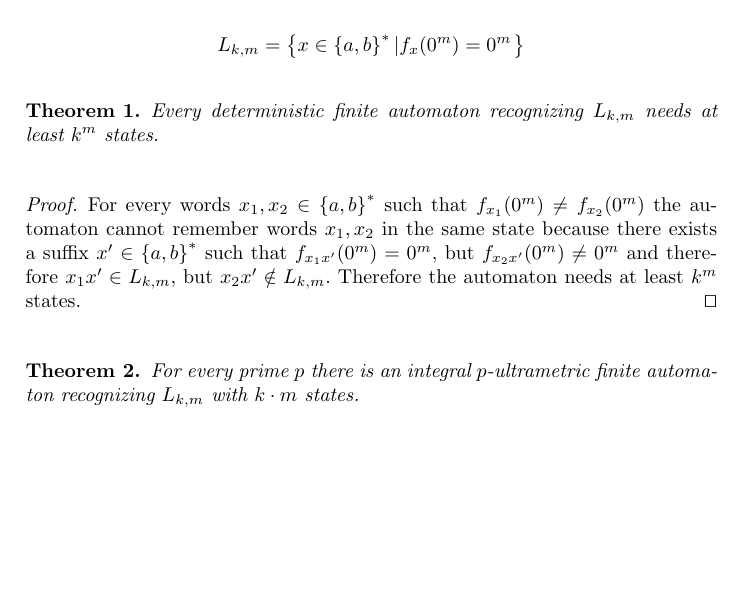
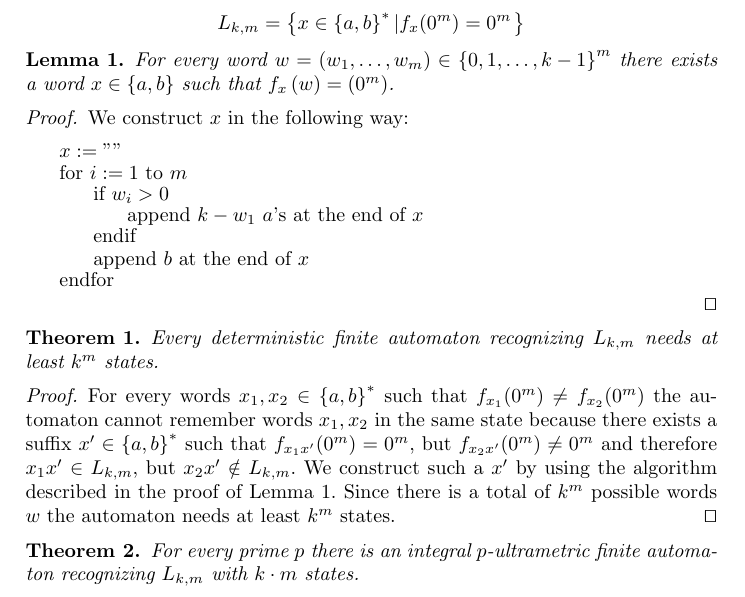
Before and after one commit to balodis/rmf-specsem, a LaTeX paper (Ultrametric.tex): part of page 7 of 9, cut so that both start at the same text, the shorter picture padded with empty space. Compiled offline with pdfLaTeX.

Commit message:
1. teorēma detalizētāk

```diff
--- a/Ultrametric.tex
+++ b/Ultrametric.tex
@@ -261,12 +261,32 @@ $$
 L_{k,m} = \left\{ x \in \left\{ a, b \right\}^* \left| f_x(0^m) = 0^m \right.  \right\}
 $$
 
+\begin{lemma} \label{lemma1}
+For every word $w = \left( w_1, \ldots, w_m \right) \in \left\{ 0, 1, \ldots, k-1 \right\} ^ m$ there exists a word $x \in \left\{ a, b \right\}$ such that $f_x \left( w \right) = \left( 0^m \right)$.
+\end{lemma}
+\begin{proof}
+We construct $x$ in the following way:
+\begin{itemize}[label={}]
+	\item $x := ""$
+	\item for $i := 1$ to $m$
+	\begin{itemize}[label={}]
+		\item if $w_i > 0$
+		\begin{itemize}[label={}]
+			\item append $k - w_1$ $a$'s at the end of $x$
+		\end{itemize}
+		\item endif
+		\item append $b$ at the end of $x$
+	\end{itemize}
+\item endfor
+\end{itemize}
+\qed
+\end{proof}
 
 \begin{theorem}
 Every deterministic finite automaton recognizing $L_{k,m}$ needs at least $k^m$ states.
 \end{theorem}
 \begin{proof}
-For every words $x_1, x_2 \in \left\{ a,b \right\}^*$ such that $f_{x_1}(0^m) \not = f_{x_2}(0^m)$ the automaton cannot remember words $x_1, x_2$ in the same state because there exists a suffix $x' \in \left\{ a,b \right\}^*$ such that $f_{x_1 x'}(0^m) = 0^m$, but $f_{x_2 x'}(0^m) \not = 0^m$ and therefore $x_1 x' \in L_{k,m}$, but $x_2 x' \notin L_{k,m}$. Therefore the automaton needs at least $k^m$ states.
+For every words $x_1, x_2 \in \left\{ a,b \right\}^*$ such that $f_{x_1}(0^m) \not = f_{x_2}(0^m)$ the automaton cannot remember words $x_1, x_2$ in the same state because there exists a suffix $x' \in \left\{ a,b \right\}^*$ such that $f_{x_1 x'}(0^m) = 0^m$, but $f_{x_2 x'}(0^m) \not = 0^m$ and therefore $x_1 x' \in L_{k,m}$, but $x_2 x' \notin L_{k,m}$. We construct such a $x'$ by using the algorithm described in the proof of Lemma \ref{lemma1}. Since there is a total of $k^m$ possible words $w$ the automaton needs at least $k^m$ states.
 \qed
 \end{proof}
 
```
Also changed, not shown: 1 other file.
